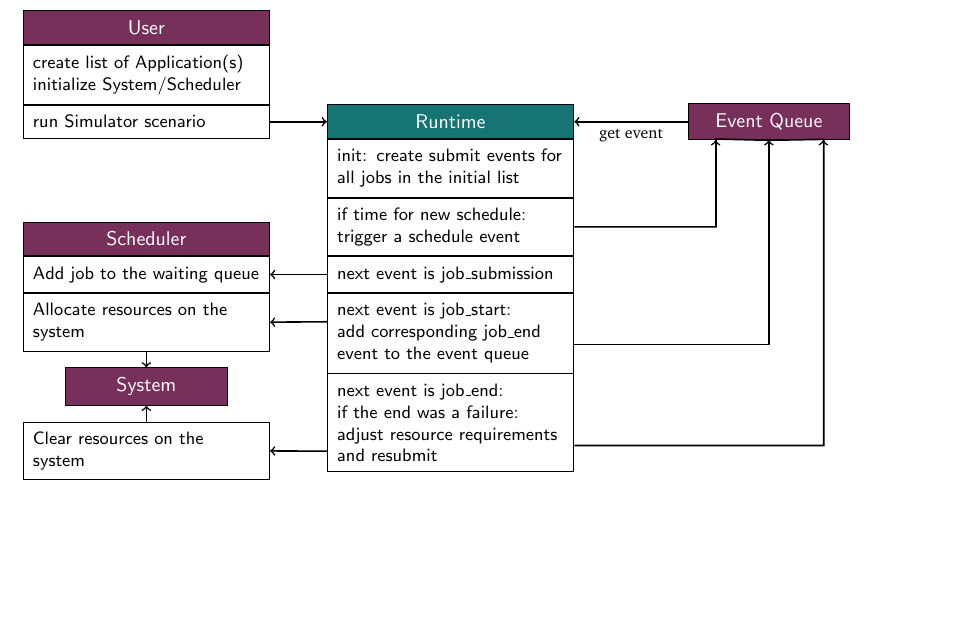
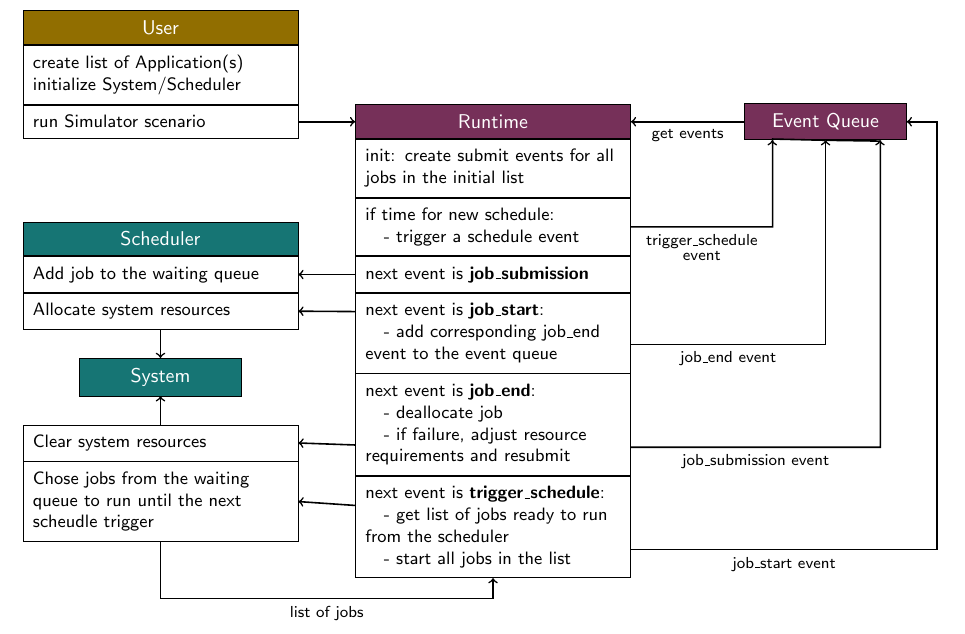
Before and after one commit to anagainaru/ScheduleFlow, a LaTeX document (docs/workflow.tex): part of the page, cut so that both start at the same text, the shorter picture padded with empty space. Compiled offline with pdfLaTeX.

Commit message:
Workflow diagram contains all the states

```diff
--- a/docs/workflow.tex
+++ b/docs/workflow.tex
@@ -17,52 +17,62 @@
 [node distance = 0.5cm, auto,font=\footnotesize,
 % STYLES
 every node/.style={node distance=3cm},
-% The comment style is used to describe the methods of each class
-user/.style={rectangle, draw, inner sep= 5pt, text width=4cm, node distance=0.25cm, font=\small\sffamily},
-comment/.style={rectangle, draw, dashed, inner sep= 5pt, text width=4cm, node distance=0.25cm, font=\small\sffamily},
-% Define styles for each type of class
-api/.style={rectangle, draw, fill={rgb:red,31;green,164;blue,163}, inner sep=5pt, text width=4cm, text badly centered, minimum height=0.2cm, text=white, font=\sffamily},
-internal/.style={rectangle, draw, fill={rgb:red,96;green,39;blue,73}, inner sep=5pt, text width=4cm, text badly centered, minimum height=0.2cm, text=white, font=\sffamily}]
-
+events/.style={font=\footnotesize\sffamily},
+workflow/.style={rectangle, draw, inner sep= 5pt, text width=4.5cm, node distance=0.25cm, font=\small\sffamily},
+internal/.style={rectangle, draw, fill={rgb:red,31;green,164;blue,163}, inner sep=5pt, text width=4.5cm, text badly centered, minimum height=0.2cm, text=white, font=\sffamily},
+api/.style={rectangle, draw, fill={rgb:red,96;green,39;blue,73}, inner sep=5pt, text width=4.5cm, text badly centered, minimum height=0.2cm, text=white, font=\sffamily},
+user/.style={rectangle, draw, fill={rgb:red,255;green,192;blue,0}, inner sep=5pt, text width=4.5cm, text badly centered, minimum height=0.2cm, text=white, font=\sffamily}]
 
 % User
-\node [internal] (user)  at (0, 0) {User};
-\node [user, below=0 of user] (user-desc) {create list of Application(s)\\
+\node [user] (user)  at (0, 0) {User};
+\node [workflow, below=0 of user] (user-desc) {create list of Application(s)\\
 initialize System/Scheduler};
-\node [user, below=0 of user-desc] (user-create) {run Simulator scenario};
+\node [workflow, below=0 of user-desc] (user-create) {run Simulator scenario};
 
 \node [api, right=1cm of user-create] (simulator) {Runtime};
-\node [user, below=0 of simulator] (sim-init) {init: create submit events for all jobs in the initial list};
-\node [user, below=0 of sim-init] (sim-trigger) {if time for new schedule:\\ trigger a schedule event};
-\node [user, below=0 of sim-trigger] (sim-submission) {next event is job\_submission};
-\node [user, below=0 of sim-submission] (sim-start) {next event is job\_start:\\ add corresponding job\_end event to the event queue};
-\node [user, below=0 of sim-start] (sim-end) {next event is job\_end:\\ if the end was a failure:\\ adjust resource requirements and resubmit};
+\node [workflow, below=0 of simulator] (sim-init) {init: create submit events for all jobs in the initial list};
+\node [workflow, below=0 of sim-init] (sim-trigger) {if time for new schedule:\\ \quad - trigger a schedule event};
+\node [workflow, below=0 of sim-trigger] (sim-submission) {next event is \textbf{job\_submission}};
+\node [workflow, below=0 of sim-submission] (sim-start) {next event is \textbf{job\_start}:\\ \quad - add corresponding job\_end event to the event queue};
+\node [workflow, below=0 of sim-start] (sim-end) {next event is \textbf{job\_end}:\\ \quad - deallocate job \\ \quad - if failure, adjust resource requirements and resubmit};
+\node [workflow, below=0 of sim-end] (sim-last) {next event is  \textbf{trigger\_schedule}:\\ \quad - get list of jobs ready to run from the scheduler\\ \quad - start all jobs in the list};
 
-\node [internal, right=2cm of simulator, text width=2.5cm] (eventq) {Event Queue};
+\node [api, right=2cm of simulator, text width=2.5cm] (eventq) {Event Queue};
 
-\node [user, left=1cm of sim-submission] (sch-add) {Add job to the waiting queue};
+\node [workflow, left=1cm of sim-submission] (sch-add) {Add job to the waiting queue};
 \node [internal, above=0 of sch-add] (scheduler) {Scheduler};
-\node [user, below=0 of sch-add] (sch-allocate) {Allocate resources on the system};
+\node [workflow, below=0 of sch-add] (sch-allocate) {Allocate system resources};
 
-\node [internal, below=0.28cm of sch-allocate, text width=2.5cm] (system) {System};
+\node [internal, below=0.5cm of sch-allocate, text width=2.5cm] (system) {System};
 
-\node [user, below=0.28cm of system] (sch-clear) {Clear resources on the\\system};
+\node [workflow, below=0.5cm of system] (sch-clear) {Clear system resources};
+\node [workflow, below=0 of sch-clear] (sch-trigger) {Chose jobs from the waiting queue to run until the next scheudle trigger};
 
 %%%%%%%%%%%%%%%%
 
 \path[->,thick]
 (user-create) edge (simulator)
-(eventq) edge node[auto] {get event} (simulator)
+(eventq) edge node[events, auto] (evq) {get events} (simulator)
 (sim-submission) edge (sch-add)
 (sch-allocate) edge (system)
 (sch-clear) edge (system);
 
-\draw[->,thick] (sim-trigger.east) -| ++(2.5,0) -- ++(0,1.55) -- (eventq.south)+(-9.4mm,0);
-\draw[->,thick] (sim-start.east)+(0,-2mm) -| (eventq.south);
-\draw[->,thick] (sim-end.east)+(0,-4mm) -| ++(4.4,0) -- ++(0,5) -- (eventq.south)+(9.6mm,0);
+\draw[->,thick] (sim-trigger.east) -| node[events, pos=0.25,below] (tr_ev) {trigger\_schedule} ++(2.5,0) -- ++(0,1.55) -- (eventq.south)+(-9.4mm,0);
+\draw[->,thick] (sim-start.east)+(0,-2mm) -| node[events, pos=0.25,below] {job\_end event} (eventq.south);
+\draw[->,thick] (sim-end.east)+(0,-4mm) -| node[events, pos=0.25,below] {job\_submission event} ++(4.4,0) -- ++(0,5) -- (eventq.south)+(9.6mm,0);
+\draw[->,thick] (sim-last.east)+(0,-4mm) -| node[events, pos=0.25,below] {job\_start event} ++(5.4,0) -- ++(0,7)  |- (eventq.east);
 
-\draw[->,thick] (sim-start.west)+(0,2mm) -- (sch-allocate.east);
-\draw[->,thick] (sim-end.west)+(0,-5mm) -- (sch-clear.east);
+\draw[->,thick] (sim-start.west)+(0,3.8mm) -- (sch-allocate.east);
+\draw[->,thick] (sim-end.west)+(0,-3.6mm) -- (sch-clear.east);
+\draw[->,thick] (sim-last.west)+(0,3.8mm) -- (sch-trigger.east);
+
+% list of jobs from scheduler to runtime
+\draw[->,thick] (sch-trigger.south) |- ++(0,-1) -| node[events, pos=0.25,below] {list of jobs} (sim-last.south);
+
+%%%%%%%%%%%
+
+\node [events, below=-0.2cm of tr_ev] {event};
+
 
 \end{tikzpicture}
 %\caption{ScheduleFlow Class Diagram}
```
